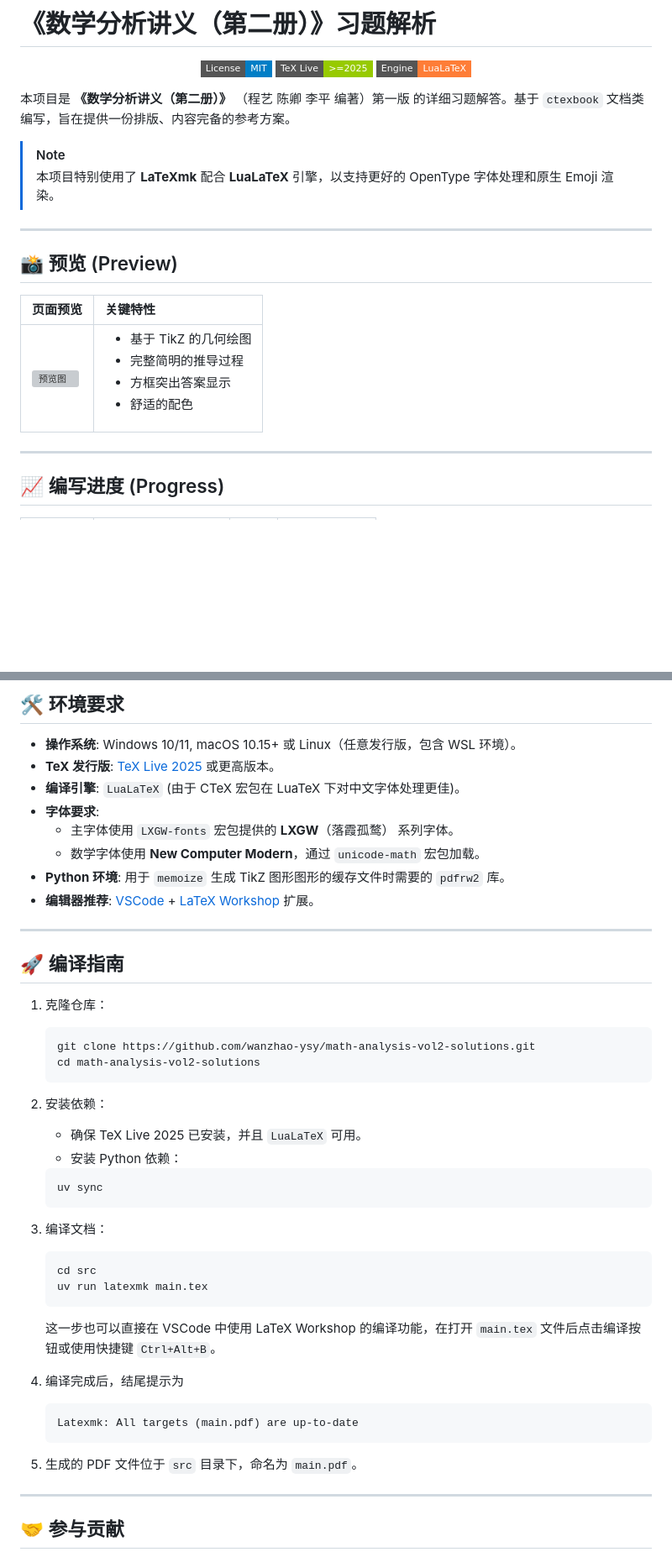
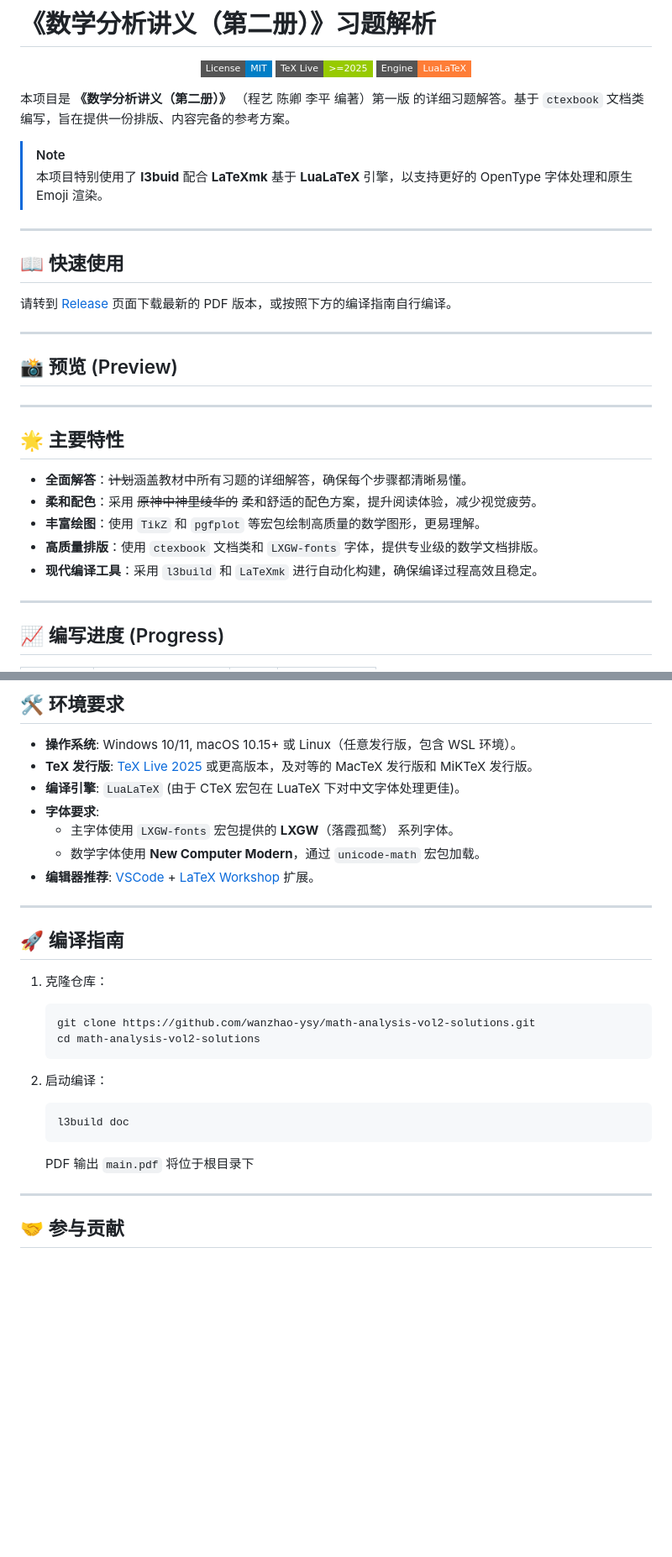
Before and after one commit to wanzhao-ysy/math-analysis-vol2-solutions, a Markdown page: README.md, 2 parts joined by grey strips. Shown at 84% size. GitHub-like rendering; badges without logos; blank space fills up the shorter version; grey boxes are pictures that could not be loaded.

Commit message:
feat: Update README

````diff
--- a/README.md
+++ b/README.md
@@ -10,15 +10,26 @@
 本项目是 **《数学分析讲义（第二册）》** （程艺 陈卿 李平 编著）第一版 的详细习题解答。基于 `ctexbook` 文档类编写，旨在提供一份排版、内容完备的参考方案。
 
 > [!NOTE]
-> 本项目特别使用了 **LaTeXmk** 配合 **LuaLaTeX** 引擎，以支持更好的 OpenType 字体处理和原生 Emoji 渲染。
+> 本项目特别使用了 **l3buid** 配合 **LaTeXmk** 基于 **LuaLaTeX** 引擎，以支持更好的 OpenType 字体处理和原生 Emoji 渲染。
+---
+
+## 📖 快速使用
+
+请转到 [Release](https://github.com/wanzhao-ysy/math-analysis-vol2-solutions/releases/latest) 页面下载最新的 PDF 版本，或按照下方的编译指南自行编译。
 
 ---
 
 ## 📸 预览 (Preview)
 
-| 页面预览 | 关键特性 |
-| :--- | :--- |
-| <img src="docs/assets/preview_chapter1.png" width="400" alt="预览图"> | <ul><li>基于 TikZ 的几何绘图</li><li>完整简明的推导过程</li><li>方框突出答案显示</li><li>舒适的配色</li></ul> |
+---
+
+## 🌟 主要特性
+
+- **全面解答**：~~计划~~涵盖教材中所有习题的详细解答，确保每个步骤都清晰易懂。
+- **柔和配色**：采用 ~~原神中神里绫华的~~ 柔和舒适的配色方案，提升阅读体验，减少视觉疲劳。
+- **丰富绘图**：使用 `TikZ` 和 `pgfplot` 等宏包绘制高质量的数学图形，更易理解。
+- **高质量排版**：使用 `ctexbook` 文档类和 `LXGW-fonts` 字体，提供专业级的数学文档排版。
+- **现代编译工具**：采用 `l3build` 和 `LaTeXmk` 进行自动化构建，确保编译过程高效且稳定。
 
 ---
 
@@ -37,12 +48,11 @@
 ## 🛠️ 环境要求
 
 - **操作系统**: Windows 10/11, macOS 10.15+ 或 Linux（任意发行版，包含 WSL 环境）。
-- **TeX 发行版**: [TeX Live 2025](https://www.tug.org/texlive/) 或更高版本。
+- **TeX 发行版**: [TeX Live 2025](https://www.tug.org/texlive/) 或更高版本，及对等的 MacTeX 发行版和 MiKTeX 发行版。
 - **编译引擎**: `LuaLaTeX` (由于 CTeX 宏包在 LuaTeX 下对中文字体处理更佳)。
 - **字体要求**:
   - 主字体使用 `LXGW-fonts` 宏包提供的 **LXGW**（落霞孤鹜） 系列字体。
   - 数学字体使用 **New Computer Modern**，通过 `unicode-math` 宏包加载。
-- **Python 环境**: 用于 `memoize` 生成 TikZ 图形图形的缓存文件时需要的 `pdfrw2` 库。
 - **编辑器推荐**: [VSCode](https://code.visualstudio.com/) + [LaTeX Workshop](https://marketplace.visualstudio.com/items?itemName=James-Yu.latex-workshop) 扩展。
 
 ---
@@ -56,30 +66,13 @@
     cd math-analysis-vol2-solutions
     ```
 
-2. 安装依赖：
-    - 确保 TeX Live 2025 已安装，并且 `LuaLaTeX` 可用。
-    - 安装 Python 依赖：
+2. 启动编译：
 
     ```bash
-    uv sync
+    l3build doc
     ```
 
-3. 编译文档：
-
-    ```bash
-    cd src
-    uv run latexmk main.tex
-    ```
-
-    这一步也可以直接在 VSCode 中使用 LaTeX Workshop 的编译功能，在打开 `main.tex` 文件后点击编译按钮或使用快捷键 `Ctrl+Alt+B`。
-
-4. 编译完成后，结尾提示为
-
-    ```bash
-    Latexmk: All targets (main.pdf) are up-to-date
-    ```
-
-5. 生成的 PDF 文件位于 `src` 目录下，命名为 `main.pdf`。
+    PDF 输出 `main.pdf` 将位于根目录下
 
 ---
 
````
